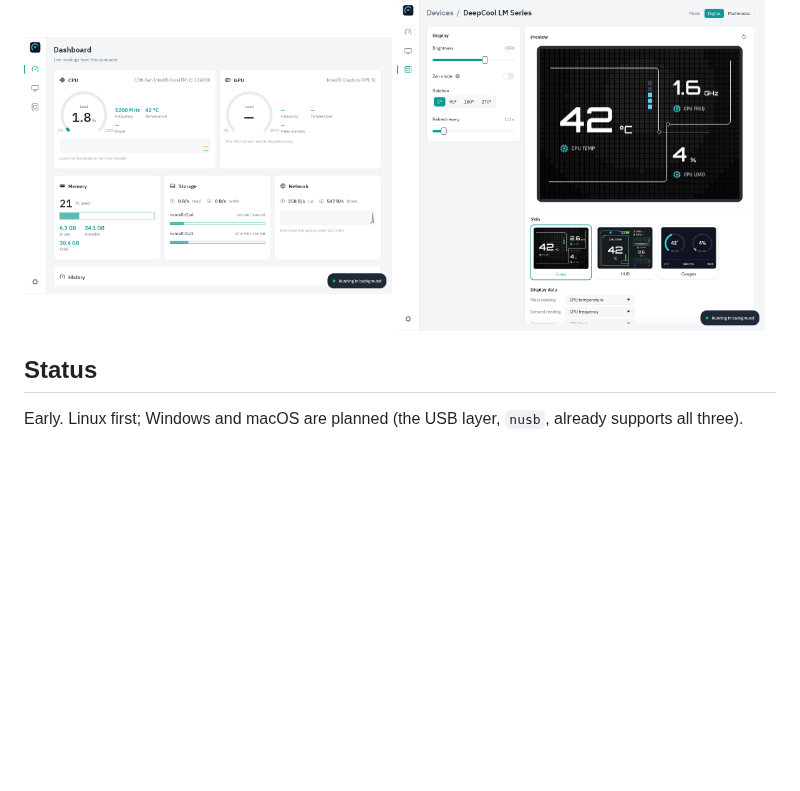
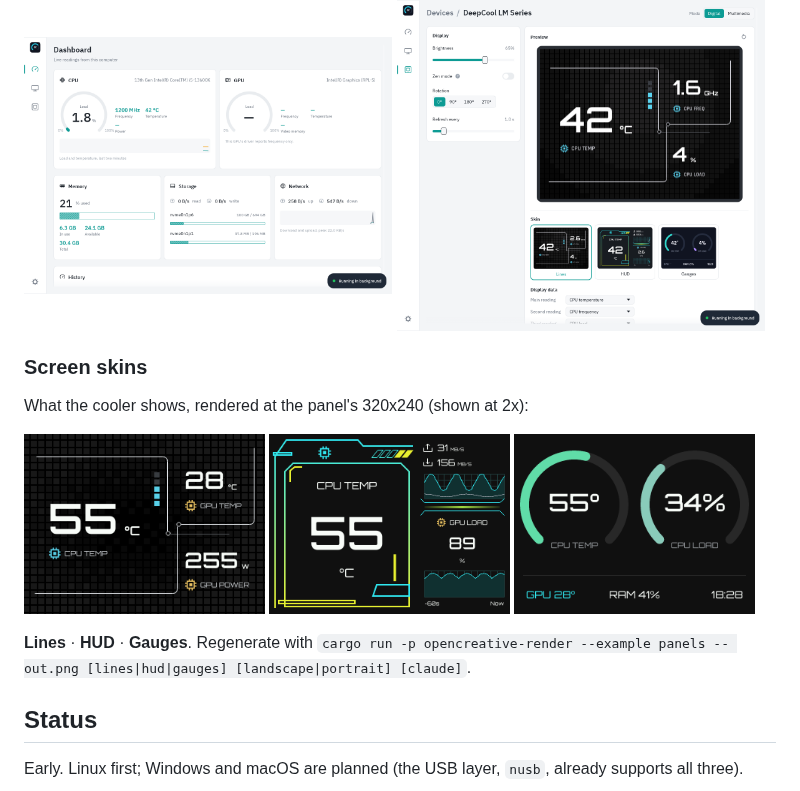
Before and after one commit to siam-parvez/opencreative, a Markdown page: README.md, the part around the change. Drawn GitHub-style; pictures changed too: docs/screenshots/skin-gauges.png (added), docs/screenshots/skin-hud.png (added), docs/screenshots/skin-lines.png (added); blank space fills up the shorter version.

```diff
--- a/README.md
+++ b/README.md
@@ -13,6 +13,19 @@ An alternative to DeepCool's Windows-only DeepCreative app.
   <img src="docs/screenshots/dashboard.png" alt="OpenCreative dashboard" width="49%">
   <img src="docs/screenshots/device.png" alt="OpenCreative cooler screen settings" width="49%">
 </p>
+
+### Screen skins
+
+What the cooler shows, rendered at the panel's 320x240 (shown at 2x):
+
+<p>
+  <img src="docs/screenshots/skin-lines.png" alt="Lines skin: three readings framed by thin lines over a tile grid" width="32%">
+  <img src="docs/screenshots/skin-hud.png" alt="HUD skin: neon frames with network and usage charts" width="32%">
+  <img src="docs/screenshots/skin-gauges.png" alt="Gauges skin: CPU temperature and load gauges" width="32%">
+</p>
+
+**Lines** · **HUD** · **Gauges**. Regenerate with
+`cargo run -p opencreative-render --example panels -- out.png [lines|hud|gauges] [landscape|portrait] [claude]`.
 
 ## Status
 
```
Also changed, not shown: 5 other files.
